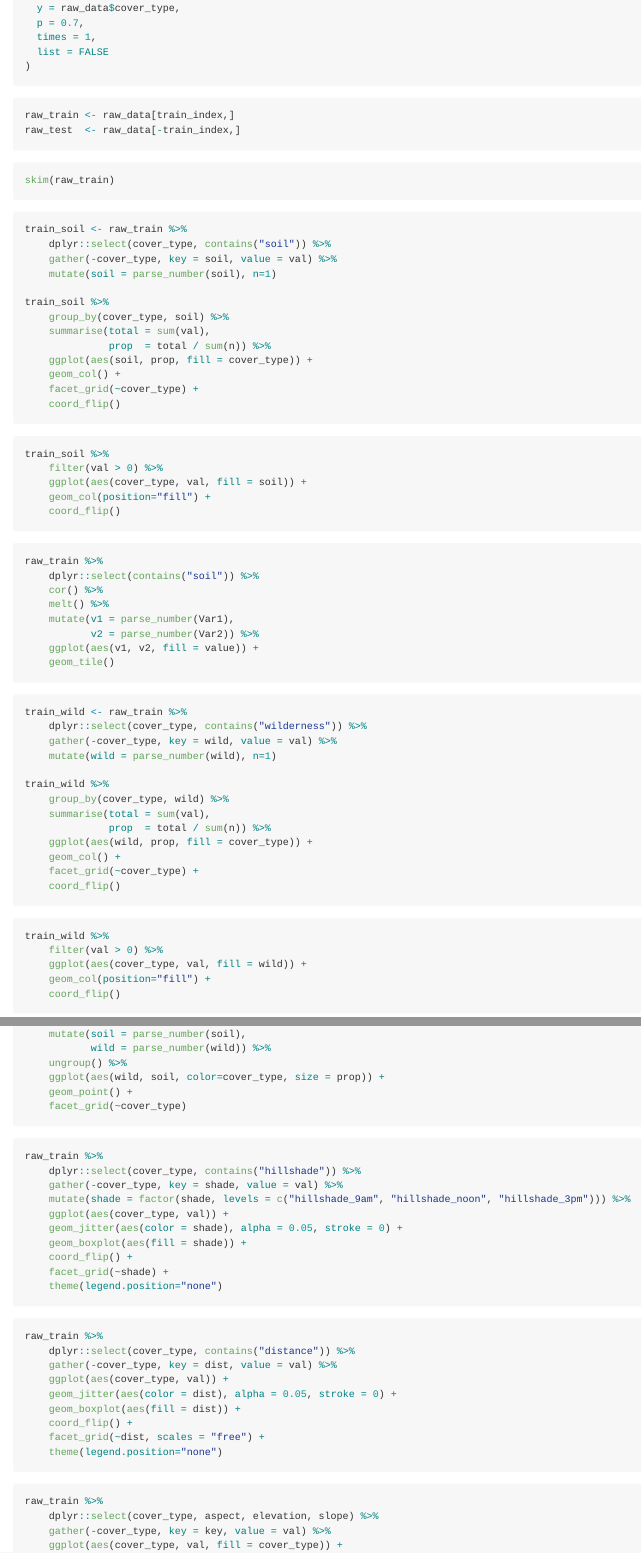
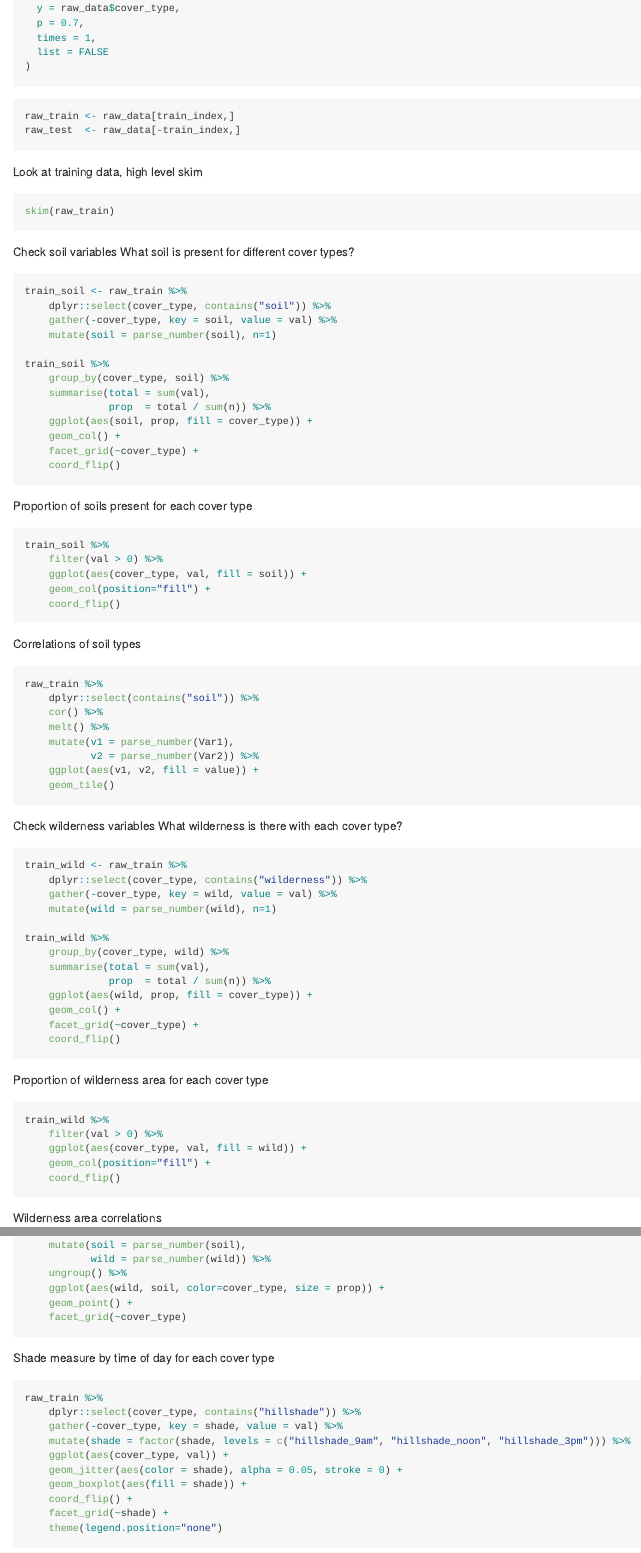
Before and after one commit to sgranitz/northwestern, an R Markdown document (predict454/forest_cover.RMD): the page in a window 1100 px wide, from 1070 px down before the commit and from 1240 px down after it, so that both start at the same text, and a second part further down, joined at a grey line. Rendered offline with R 4.5, knitr and Pandoc, with nearby package versions; the code chunks are not run, so their results and figures are left out.

Commit message:
Round 1 EDA for team project

````diff
--- a/forest_cover.RMD
+++ b/predict454/forest_cover.RMD
@@ -84,10 +90,14 @@ raw_train <- raw_data[train_index,]
 raw_test  <- raw_data[-train_index,]
 ```
 
+Look at training data, high level skim
 
 ```{r}
 skim(raw_train)
 ```
+
+Check soil variables
+What soil is present for different cover types?
 
 ```{r}
 train_soil <- raw_train %>%
@@ -103,9 +113,9 @@ train_soil %>%
     geom_col() +
     facet_grid(~cover_type) +
     coord_flip()
+```
 
-
-```
+Proportion of soils present for each cover type
 
 ```{r}
 train_soil %>%
@@ -113,8 +123,9 @@ train_soil %>%
     ggplot(aes(cover_type, val, fill = soil)) +
     geom_col(position="fill") +
     coord_flip()
+```
 
-```
+Correlations of soil types
 
 ```{r}
 raw_train %>%
@@ -127,6 +138,9 @@ raw_train %>%
     geom_tile()
 
 ```
+
+Check wilderness variables
+What wilderness is there with each cover type?
 
 ```{r}
 train_wild <- raw_train %>%
@@ -144,14 +158,17 @@ train_wild %>%
     coord_flip()
 ```
 
+Proportion of wilderness area for each cover type
+
 ```{r}
 train_wild %>%
     filter(val > 0) %>%
     ggplot(aes(cover_type, val, fill = wild)) +
     geom_col(position="fill") +
     coord_flip()
+```
 
-```
+Wilderness area correlations
 
 ```{r}
 raw_train %>%
@@ -183,9 +202,10 @@ raw_train %>%
     ggplot(aes(wild, soil, color=cover_type, size = prop)) +
     geom_point() +
     facet_grid(~cover_type)
-
 ```
 
+Shade measure by time of day
+for each cover type
 
 ```{r}
 raw_train %>%
````
Also changed, not shown: predict454/forest_cover.RMD (15 more changed lines).
